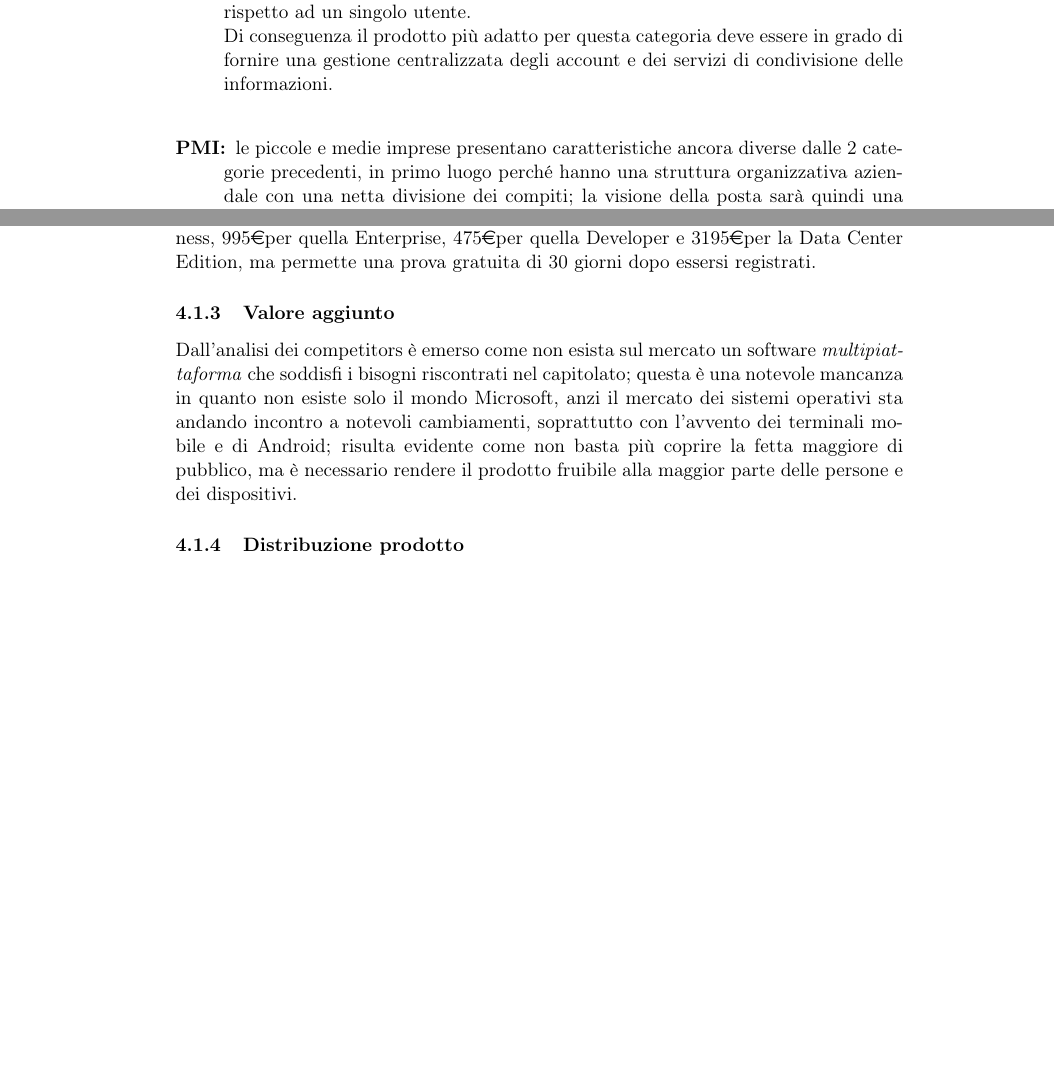
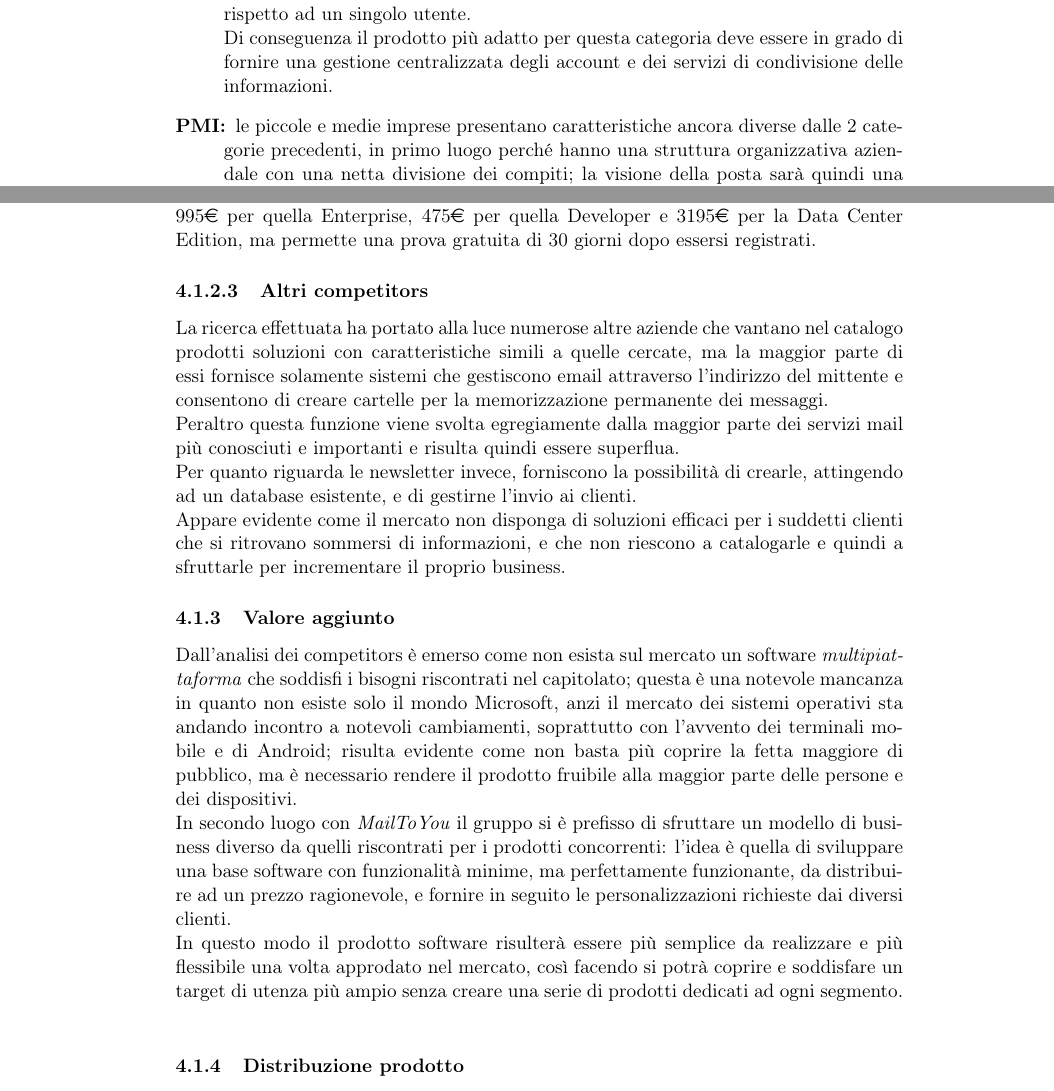
Before and after one commit to Malla5/progettoSGP, a LaTeX document (PianoDiProgetto/PianoDiProgetto.tex, which reads PianoDiProgetto/sections/marketing.tex): two parts of pages 12 and 16 of 35, joined at a grey line, cut so that both start at the same text, the shorter picture padded with empty space. Compiled offline with pdfLaTeX.

Commit message:
aggiornato aspetto marketing - valore aggiunto

```diff
--- a/PianoDiProgetto/sections/marketing.tex
+++ b/PianoDiProgetto/sections/marketing.tex
@@ -8,7 +8,7 @@ Si possono quindi delineare 3 segmenti di target diversi che riscontrano problem
 Questi sono persone che lavorano in autonomia e devono gestire personalmente la posta in arrivo, sia che essa sia di clienti, sia che riguardi newsletter a cui il professionista è iscritto. Probabilmente un singolo lavoratore possiede più indirizzi email e questo contribuisce a complicare ulteriormente la gestione corretta della posta.\\
 Questo segmento è quindi interessato ad un prodotto di semplice utilizzo, efficiente ed affidabile e capace di gestire diversi account di posta anche in mobilità.
 \item[Studi privati:] questo segmento identifica professionisti che, diversamente dalla categoria precedente, hanno aperto uno studio nel quale lavorano a stretto contatto con un ristretto numero di soci e dipendenti\footnote{\url{http://it.wikipedia.org/wiki/Piccola\_e\_media\_impresa}}; appare evidente come la presenza di più persone con i relativi contatti email personali, stia ad indicare una maggiore necessità di controllo del traffico della posta, in quanto i volumi saranno maggiori rispetto ad un singolo utente.\\
-Di conseguenza il prodotto più adatto per questa categoria deve essere in grado di fornire una gestione centralizzata degli account e dei servizi di condivisione delle informazioni.\\
+Di conseguenza il prodotto più adatto per questa categoria deve essere in grado di fornire una gestione centralizzata degli account e dei servizi di condivisione delle informazioni.
 \item[PMI:] le piccole e medie imprese presentano caratteristiche ancora diverse dalle 2 categorie precedenti, in primo luogo perché hanno una struttura organizzativa aziendale con una netta divisione dei compiti; la visione della posta sarà quindi una mansione affidata a determinate categorie di dipendenti i quali possono non essere direttamente interessati alle newsletter in entrata: appare quindi fondamentale che i diretti interessati possano avere modo di accedere a tali informazioni in modo agevole e completo.\\
 Il prodotto software deve essere quindi in grado di gestire un database di discrete dimensioni accedibile da più persone anche contemporaneamente, deve quindi avere doti di robustezza e affidabilità notevoli, nonchè reattivo alle richieste che vengono effettuate.
 \end{description}
@@ -71,10 +71,18 @@ Tutte le edizioni includono le stesse funzionalità per l'analisi e l'estrazione
 Inoltre tutte le edizioni non hanno restrizioni sul tipo di messaggi che possono analizzare (Server POP3, IMAP, feed di Twitter) ma per esempio solo le versioni Enterprise e Developer permettono di spostare il messaggio corrente in una cartella diversa da quella in cui è arrivato.
 
 Anche per questo software sorge lo stesso problema del precedente in quando è utilizzabile solo su piattaforme Windows 7/8, Vista, XP, 2003 Server, 2008 Server, 2012 Server.\\
-Il software è a pagamento con un costo a partire da 475\euro per l'edizione Small Business, 995\euro per quella Enterprise, 475\euro per quella Developer e 3195\euro per la Data Center Edition, ma permette una prova gratuita di 30 giorni dopo essersi registrati.
+Il software è a pagamento con un costo a partire da 475\euro{} per l'edizione Small Business, 995\euro{} per quella Enterprise, 475\euro{} per quella Developer e 3195\euro{} per la Data Center Edition, ma permette una prova gratuita di 30 giorni dopo essersi registrati.
+
+\paragraph{Altri competitors}
+La ricerca effettuata ha portato alla luce numerose altre aziende che vantano nel catalogo prodotti soluzioni con caratteristiche simili a quelle cercate, ma la maggior parte di essi fornisce solamente sistemi che gestiscono email attraverso l'indirizzo del mittente e consentono di creare cartelle per la memorizzazione permanente dei messaggi.\\
+Peraltro questa funzione viene svolta egregiamente dalla maggior parte dei servizi mail più conosciuti e importanti e risulta quindi essere superflua.\\
+Per quanto riguarda le newsletter invece, forniscono la possibilità di crearle, attingendo ad un database esistente, e di gestirne l'invio ai clienti.\\
+Appare evidente come il mercato non disponga di soluzioni efficaci per i suddetti clienti che si ritrovano sommersi di informazioni, e che non riescono a catalogarle e quindi a sfruttarle per incrementare il proprio business.
 
 \subsubsection{Valore aggiunto}
-Dall'analisi dei competitors è emerso come non esista sul mercato un software \emph{multipiattaforma} che soddisfi i bisogni riscontrati nel capitolato; questa è una notevole mancanza in quanto non esiste solo il mondo Microsoft, anzi il mercato dei sistemi operativi sta andando incontro a notevoli cambiamenti, soprattutto con l'avvento dei terminali mobile e di Android; risulta evidente come non basta più coprire la fetta maggiore di pubblico, ma è necessario rendere il prodotto fruibile alla maggior parte delle persone e dei dispositivi.
+Dall'analisi dei competitors è emerso come non esista sul mercato un software \emph{multipiattaforma} che soddisfi i bisogni riscontrati nel capitolato; questa è una notevole mancanza in quanto non esiste solo il mondo Microsoft, anzi il mercato dei sistemi operativi sta andando incontro a notevoli cambiamenti, soprattutto con l'avvento dei terminali mobile e di Android; risulta evidente come non basta più coprire la fetta maggiore di pubblico, ma è necessario rendere il prodotto fruibile alla maggior parte delle persone e dei dispositivi.\\
+In secondo luogo con \NOMEPROGETTO{} il gruppo si è prefisso di sfruttare un modello di business diverso da quelli riscontrati per i prodotti concorrenti: l'idea è quella di sviluppare una base software con funzionalità minime, ma perfettamente funzionante, da distribuire ad un prezzo ragionevole, e fornire in seguito le personalizzazioni richieste dai diversi clienti.\\
+In questo modo il prodotto software risulterà essere più semplice da realizzare e più flessibile una volta approdato nel mercato, così facendo si potrà coprire e soddisfare un target di utenza più ampio senza creare una serie di prodotti dedicati ad ogni segmento.\\
 
 \subsubsection{Distribuzione prodotto}
 
```
